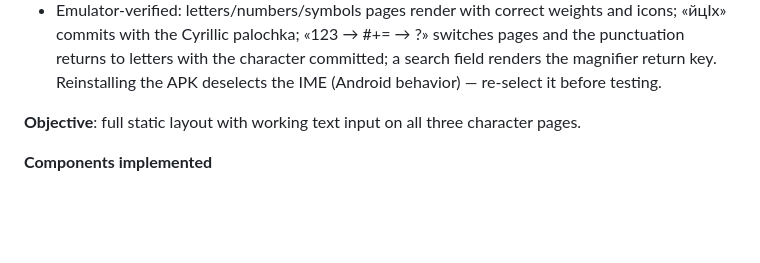
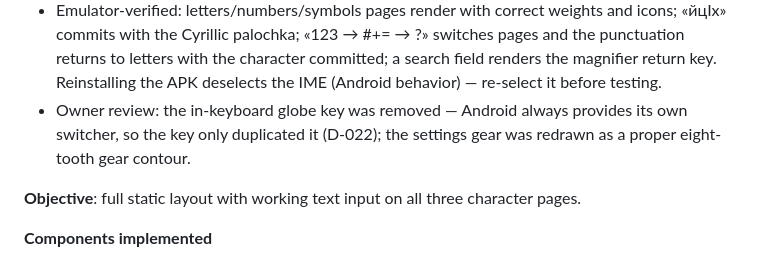
Before and after one commit to LekiTech/LezgiKeyboard-Android, a Markdown page: docs/IMPLEMENTATION_STAGES.md, the part around the change. Rendered like a GitHub page; blank space fills up the shorter version.

Commit message:
Note Stage 2 review adjustments

```diff
--- a/docs/IMPLEMENTATION_STAGES.md
+++ b/docs/IMPLEMENTATION_STAGES.md
@@ -122,6 +122,9 @@ proven on a real device before any keys exist.
   the character committed; a search field renders the magnifier return
   key. Reinstalling the APK deselects the IME (Android behavior) —
   re-select it before testing.
+- Owner review: the in-keyboard globe key was removed — Android always
+  provides its own switcher, so the key only duplicated it (D-022);
+  the settings gear was redrawn as a proper eight-tooth gear contour.
 
 **Objective**: full static layout with working text input on all three
 character pages.
```
